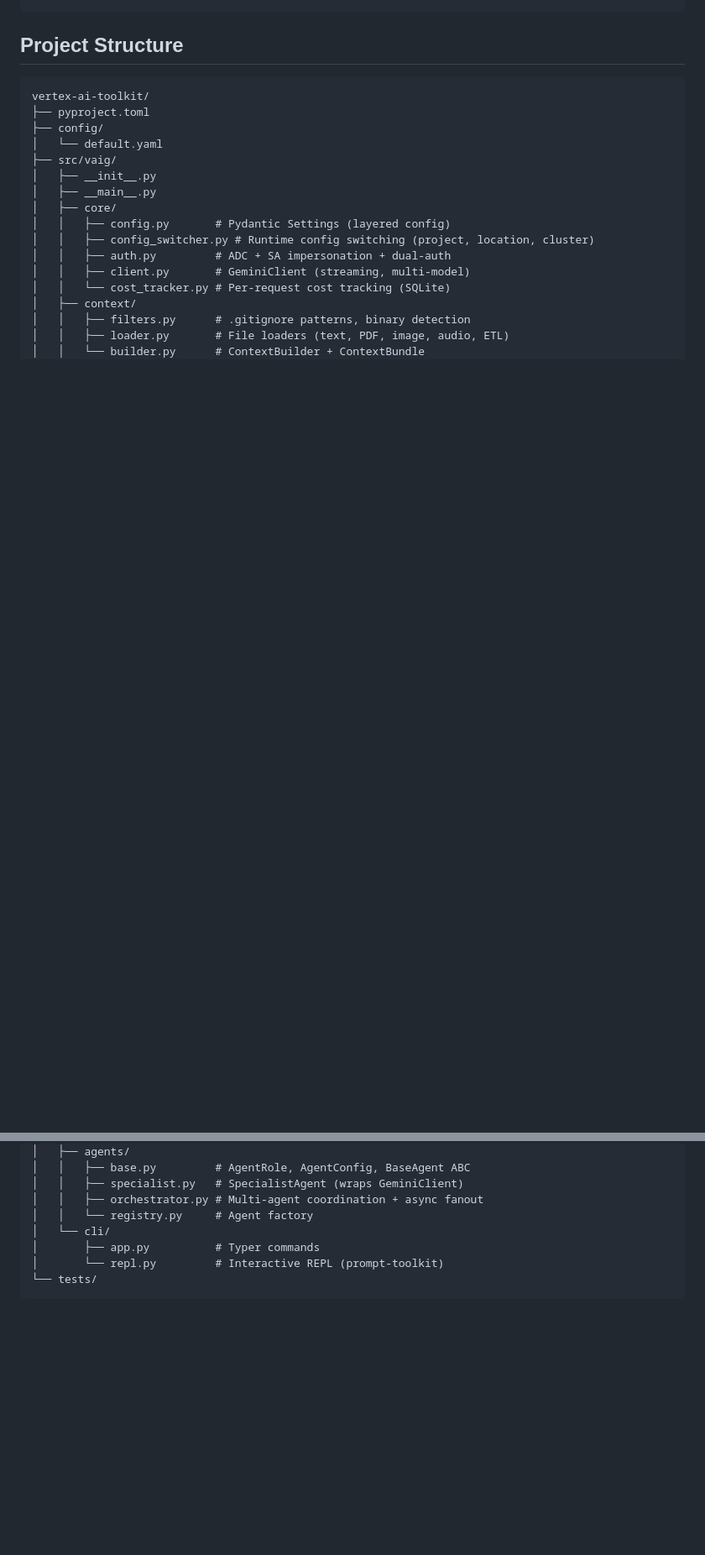
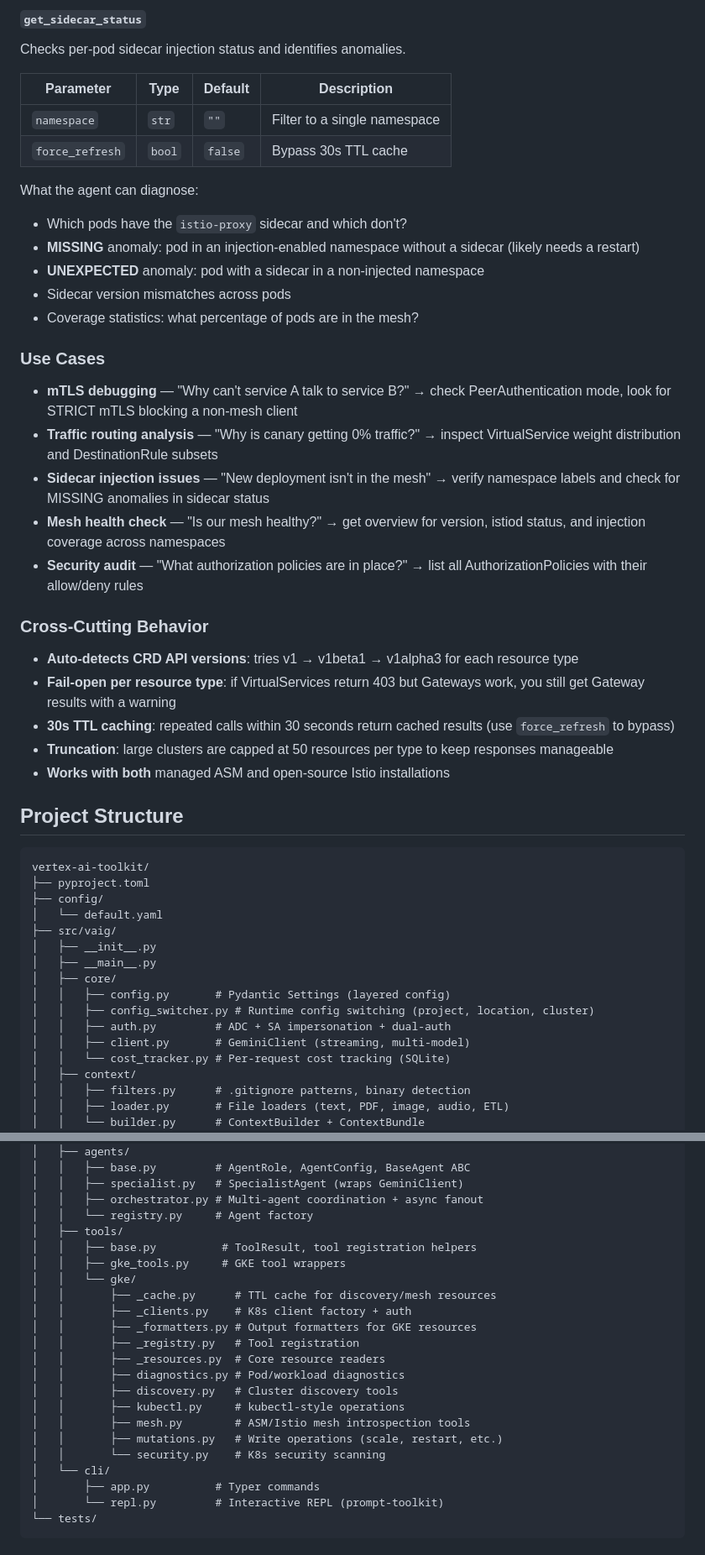
Before and after one commit to Isamel/vertex-ai-toolkit, a Markdown page: README.md, 2 parts joined by grey strips. Shown at 84% size. Rendered like a GitHub page; blank space fills up the shorter version.

````diff
--- a/README.md
+++ b/README.md
@@ -501,3 +560,35 @@ skills:
+#### `get_sidecar_status`
+
+Checks per-pod sidecar injection status and identifies anomalies.
+
+| Parameter       | Type   | Default | Description                          |
+| --------------- | ------ | ------- | ------------------------------------ |
+| `namespace`     | `str`  | `""`    | Filter to a single namespace         |
+| `force_refresh` | `bool` | `false` | Bypass 30s TTL cache                 |
+
+What the agent can diagnose:
+- Which pods have the `istio-proxy` sidecar and which don't?
+- **MISSING** anomaly: pod in an injection-enabled namespace without a sidecar (likely needs a restart)
+- **UNEXPECTED** anomaly: pod with a sidecar in a non-injected namespace
+- Sidecar version mismatches across pods
+- Coverage statistics: what percentage of pods are in the mesh?
+
+### Use Cases
+
+- **mTLS debugging** — "Why can't service A talk to service B?" → check PeerAuthentication mode, look for STRICT mTLS blocking a non-mesh client
+- **Traffic routing analysis** — "Why is canary getting 0% traffic?" → inspect VirtualService weight distribution and DestinationRule subsets
+- **Sidecar injection issues** — "New deployment isn't in the mesh" → verify namespace labels and check for MISSING anomalies in sidecar status
+- **Mesh health check** — "Is our mesh healthy?" → get overview for version, istiod status, and injection coverage across namespaces
+- **Security audit** — "What authorization policies are in place?" → list all AuthorizationPolicies with their allow/deny rules
+
+### Cross-Cutting Behavior
+
+- **Auto-detects CRD API versions**: tries v1 → v1beta1 → v1alpha3 for each resource type
+- **Fail-open per resource type**: if VirtualServices return 403 but Gateways work, you still get Gateway results with a warning
+- **30s TTL caching**: repeated calls within 30 seconds return cached results (use `force_refresh` to bypass)
+- **Truncation**: large clusters are capped at 50 resources per type to keep responses manageable
+- **Works with both** managed ASM and open-source Istio installations
+
 ## Project Structure
 
 ```
@@ -533,6 +624,21 @@ vertex-ai-toolkit/
 │   │   ├── specialist.py   # SpecialistAgent (wraps GeminiClient)
 │   │   ├── orchestrator.py # Multi-agent coordination + async fanout
 │   │   └── registry.py     # Agent factory
+│   ├── tools/
+│   │   ├── base.py          # ToolResult, tool registration helpers
+│   │   ├── gke_tools.py     # GKE tool wrappers
+│   │   └── gke/
+│   │       ├── _cache.py      # TTL cache for discovery/mesh resources
+│   │       ├── _clients.py    # K8s client factory + auth
+│   │       ├── _formatters.py # Output formatters for GKE resources
+│   │       ├── _registry.py   # Tool registration
+│   │       ├── _resources.py  # Core resource readers
+│   │       ├── diagnostics.py # Pod/workload diagnostics
+│   │       ├── discovery.py   # Cluster discovery tools
+│   │       ├── kubectl.py     # kubectl-style operations
+│   │       ├── mesh.py        # ASM/Istio mesh introspection tools
+│   │       ├── mutations.py   # Write operations (scale, restart, etc.)
+│   │       └── security.py    # K8s security scanning
 │   └── cli/
 │       ├── app.py          # Typer commands
 │       └── repl.py         # Interactive REPL (prompt-toolkit)
````
Also changed, not shown: other parts of README.md (+59 -0 lines).
